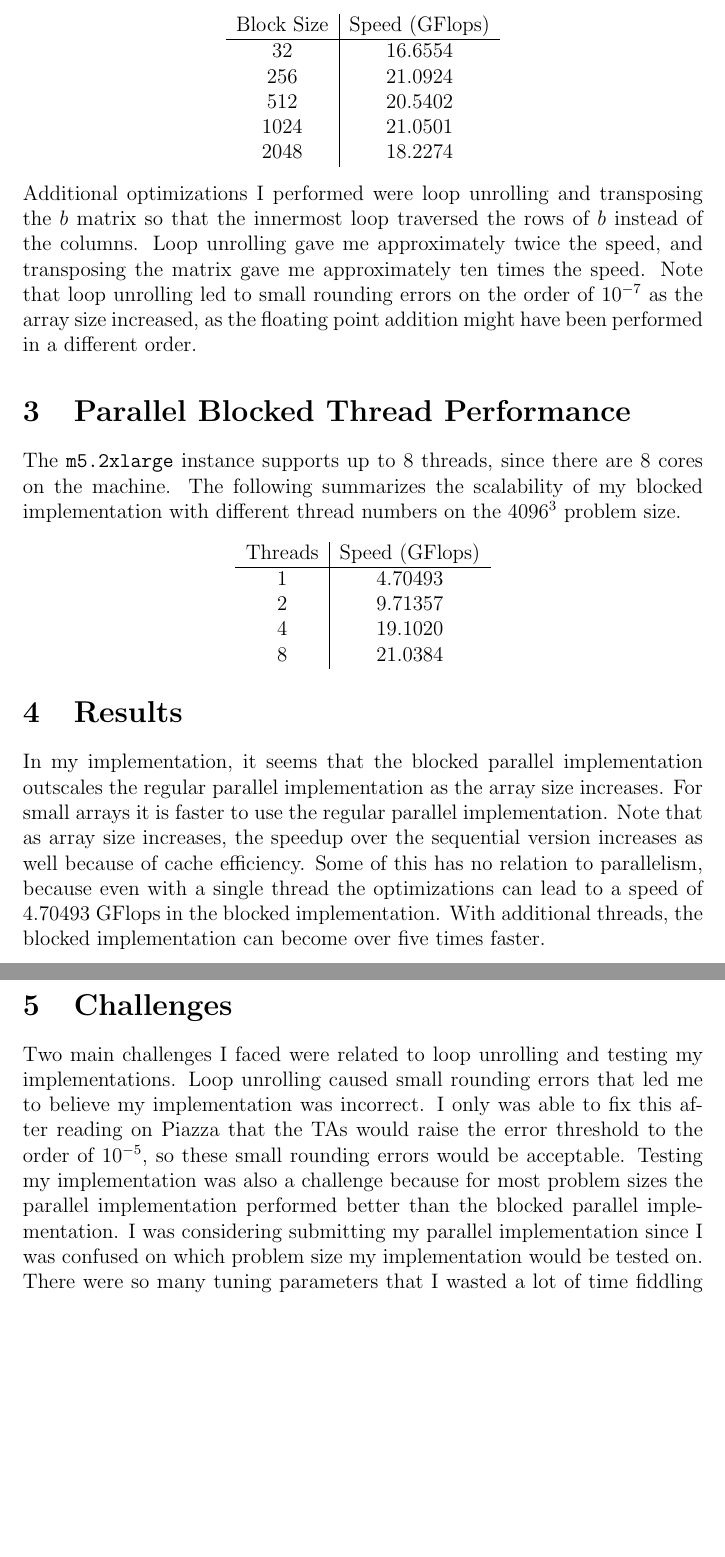
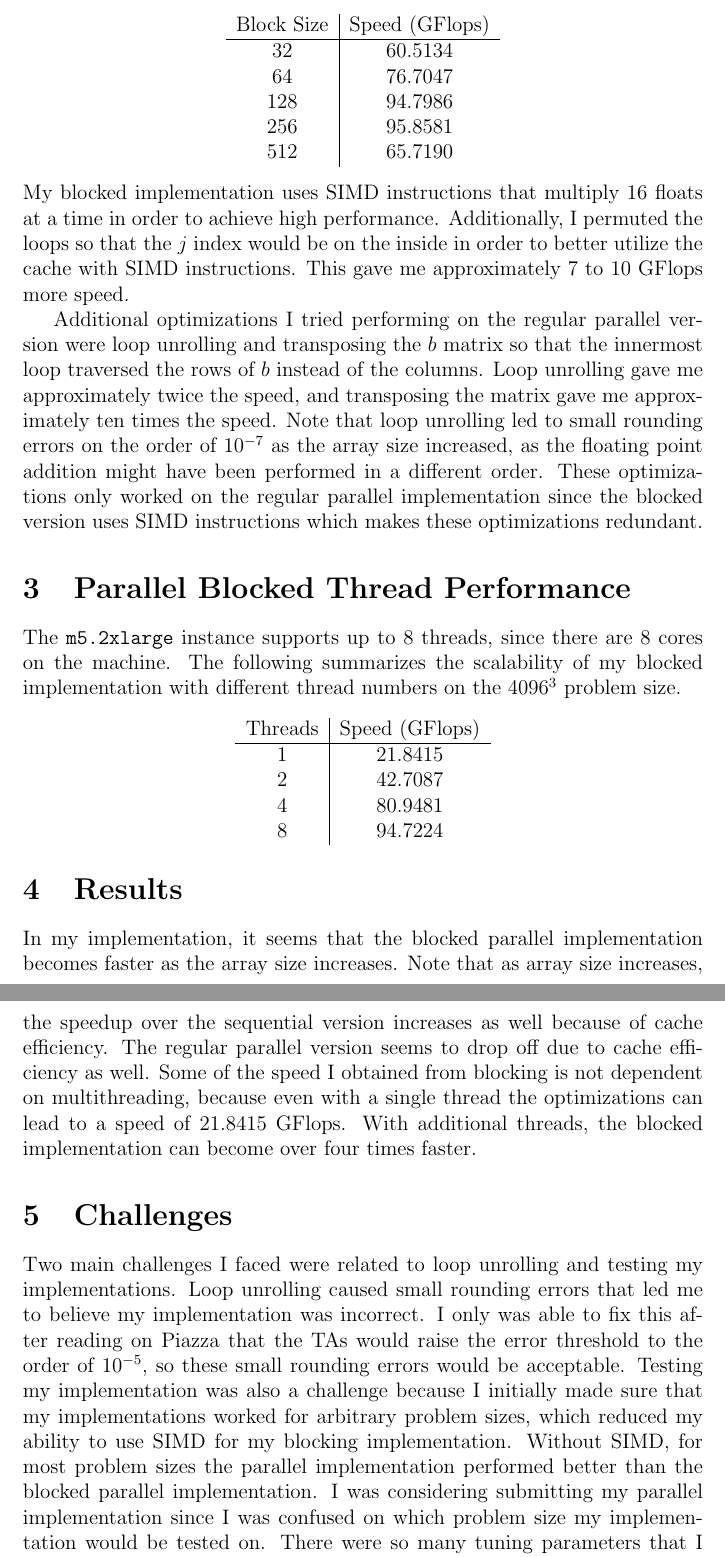
Before and after one commit to michaelwu756/CS133, a LaTeX document (lab1/lab1-report.tex): two parts of pages 2 and 3 of 3, joined at a grey line, cut so that both start at the same text, the shorter picture padded with empty space. Compiled offline with pdfLaTeX.

Commit message:
updated report

```diff
--- a/lab1/lab1-report.tex
+++ b/lab1/lab1-report.tex
@@ -37,18 +37,24 @@ of \(1024^3\), \(2048^3\), and \(4096^3\).
     \begin{tabular} {c|c}
         Block Size & Speed (GFlops)\\
         \hline
-        32 & 16.6554\\
-        256 & 21.0924\\
-        512 & 20.5402\\
-        1024 & 21.0501\\
-        2048 & 18.2274
+        32 & 60.5134\\
+        64 & 76.7047\\
+        128 & 94.7986\\
+        256 & 95.8581\\
+        512 & 65.7190
     \end{tabular}
 \end{center}
-Additional optimizations I performed were loop unrolling and transposing the \(b\) matrix so that the innermost
-loop traversed the rows of \(b\) instead of the columns. Loop unrolling gave me approximately twice the speed,
-and transposing the matrix gave me approximately ten times the speed. Note that loop unrolling led to small
-rounding errors on the order of \(10^{-7}\) as the array size increased, as the floating point addition might have
-been performed in a different order.
+My blocked implementation uses SIMD instructions that multiply 16 floats at a time in order to achieve high
+performance. Additionally, I permuted the loops so that the \(j\) index would be on the inside in order to
+better utilize the cache with SIMD instructions. This gave me approximately 7 to 10 GFlops more speed.
+
+Additional optimizations I tried performing on the regular parallel version were loop unrolling and transposing
+the \(b\) matrix so that the innermost loop traversed the rows of \(b\) instead of the columns. Loop unrolling
+gave me approximately twice the speed, and transposing the matrix gave me approximately ten times the speed.
+Note that loop unrolling led to small rounding errors on the order of \(10^{-7}\) as the array size increased,
+as the floating point addition might have been performed in a different order. These optimizations only worked
+on the regular parallel implementation since the blocked version uses SIMD instructions which makes these
+optimizations redundant.
 
 \section{Parallel Blocked Thread Performance}
 
@@ -59,27 +65,27 @@ The following summarizes the scalability of my blocked implementation with diffe
     \begin{tabular} {c|c}
         Threads & Speed (GFlops)\\
         \hline
-        1 & 4.70493\\
-        2 & 9.71357\\
-        4 & 19.1020\\
-        8 & 21.0384
+        1 & 21.8415\\
+        2 & 42.7087\\
+        4 & 80.9481\\
+        8 & 94.7224
     \end{tabular}
 \end{center}
 
 \section{Results}
 
-In my implementation, it seems that the blocked parallel implementation outscales the regular parallel implementation
-as the array size increases. For small arrays it is faster to use the regular parallel implementation. Note that
-as array size increases, the speedup over the sequential version increases as well because of cache efficiency. Some
-of this has no relation to parallelism, because even with a single thread the optimizations can lead to a speed of
-4.70493 GFlops in the blocked implementation. With additional threads, the blocked implementation can become over five
-times faster.
+In my implementation, it seems that the blocked parallel implementation becomes faster as the array size increases. Note that
+as array size increases, the speedup over the sequential version increases as well because of cache efficiency. The regular
+parallel version seems to drop off due to cache efficiency as well. Some of the speed I obtained from blocking is not dependent on
+multithreading, because even with a single thread the optimizations can lead to a speed of 21.8415 GFlops. With additional threads,
+the blocked implementation can become over four times faster.
 
 \section{Challenges}
 
 Two main challenges I faced were related to loop unrolling and testing my implementations. Loop unrolling caused small
 rounding errors that led me to believe my implementation was incorrect. I only was able to fix this after reading on Piazza
 that the TAs would raise the error threshold to the order of \(10^{-5}\), so these small rounding errors would be acceptable.
-Testing my implementation was also a challenge because for most problem sizes the parallel implementation performed better than
-the blocked parallel implementation. I was considering submitting my parallel implementation since I was confused on which
+Testing my implementation was also a challenge because I initially made sure that my implementations worked for arbitrary problem sizes,
+which reduced my ability to use SIMD for my blocking implementation. Without SIMD, for most problem sizes the parallel implementation
+performed better than the blocked parallel implementation. I was considering submitting my parallel implementation since I was confused on which
 problem size my implementation would be tested on. There were so many tuning parameters that I wasted a lot of time fiddling with.
```
Also changed, not shown: lab1/lab1-report.pdf, lab1/lab1-report.tex (9 more changed lines).
